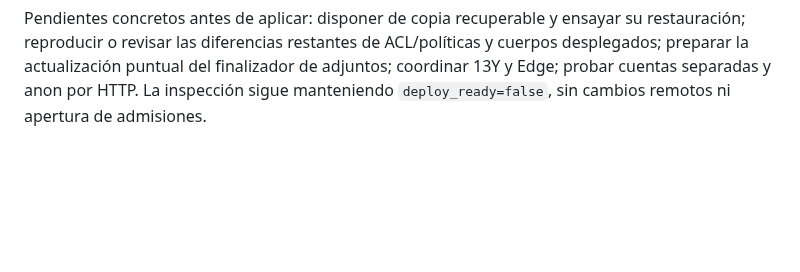
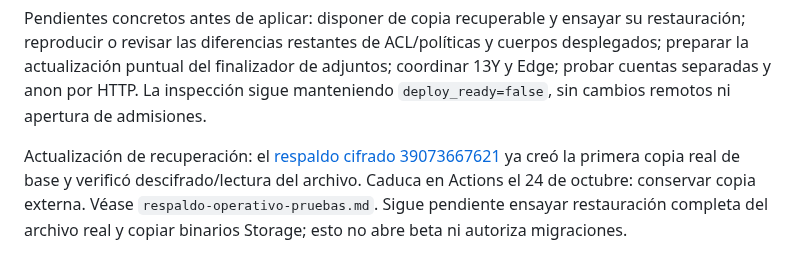
Before and after one commit to Alexcore123R/Vet-dosis-pruebas, a Markdown page: docs/integracion-beta-pruebas.md, the part around the change. Rendered like a GitHub page; blank space fills up the shorter version.

```diff
--- a/docs/integracion-beta-pruebas.md
+++ b/docs/integracion-beta-pruebas.md
@@ -202,3 +202,9 @@ restauración; reproducir o revisar las diferencias restantes de ACL/políticas
 cuerpos desplegados; preparar la actualización puntual del finalizador de adjuntos;
 coordinar 13Y y Edge; probar cuentas separadas y anon por HTTP. La inspección sigue
 manteniendo `deploy_ready=false`, sin cambios remotos ni apertura de admisiones.
+
+Actualización de recuperación: el [respaldo cifrado 39073667621](https://github.com/Alexcore123R/Vet-dosis-pruebas/actions/runs/39073667621)
+ya creó la primera copia real de base y verificó descifrado/lectura del archivo.
+Caduca en Actions el 24 de octubre: conservar copia externa. Véase
+`respaldo-operativo-pruebas.md`. Sigue pendiente ensayar restauración completa del
+archivo real y copiar binarios Storage; esto no abre beta ni autoriza migraciones.
```
Also changed, not shown: docs/respaldo-operativo-pruebas.md (+20 -0 lines).
